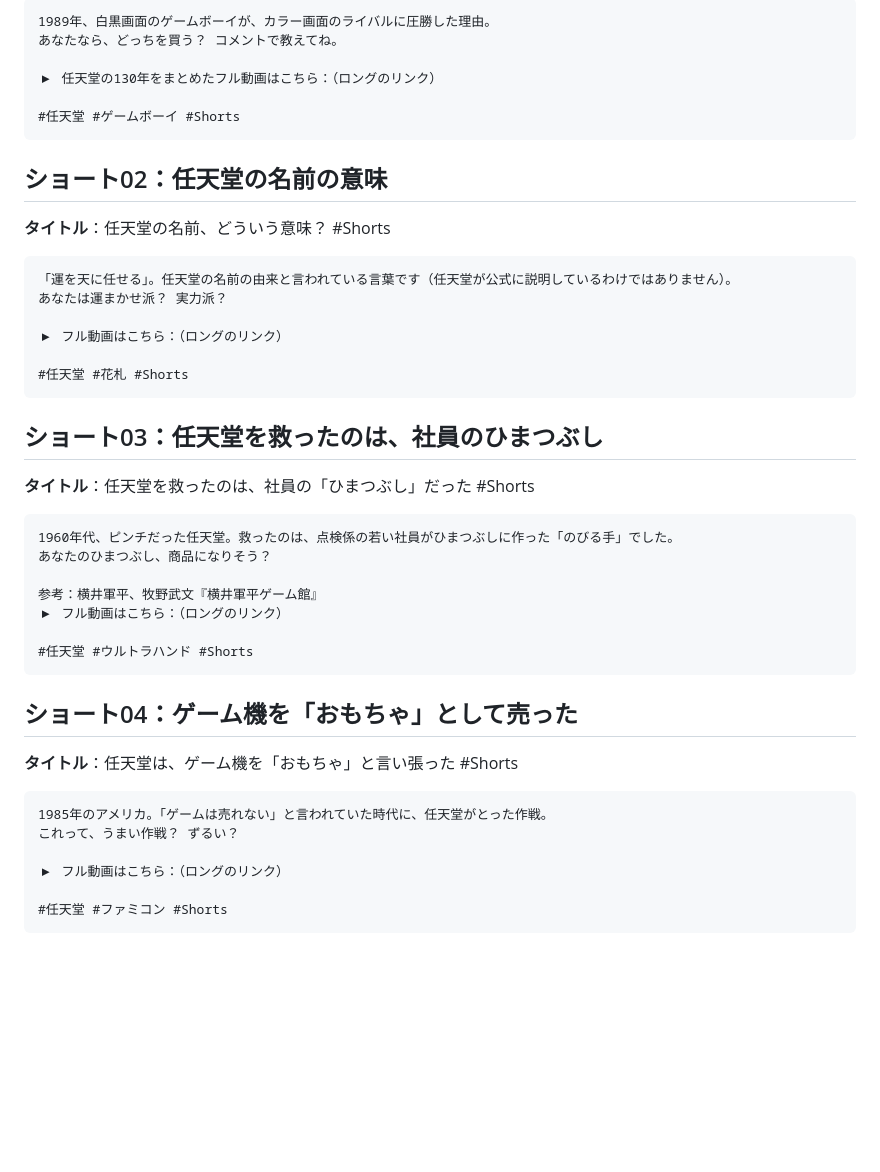
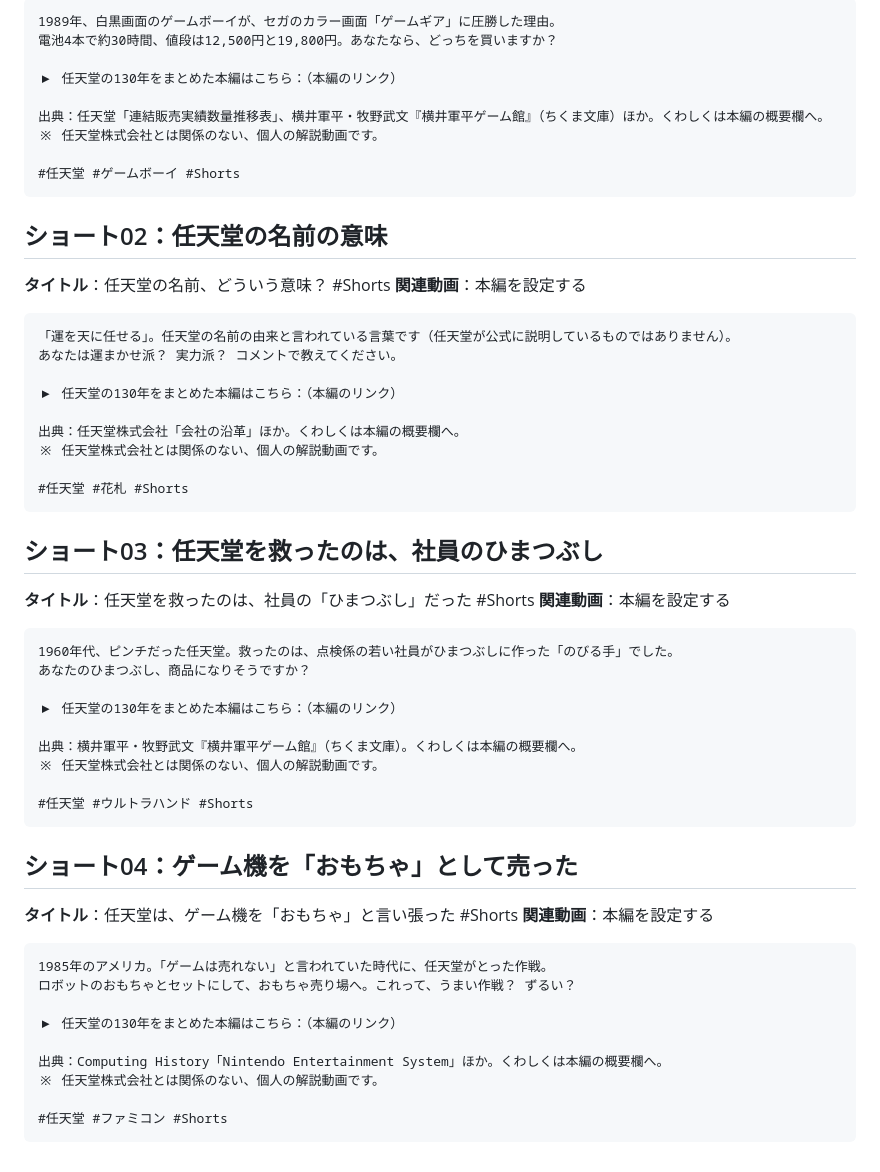
Before and after one commit to xxxainumaxxx-hash/sonae-navi, a Markdown page: youtube/scripts/descriptions-nintendo.md, the part around one of its changes. GitHub-like rendering; blank space fills up the shorter version.

````diff
--- a/youtube/scripts/descriptions-nintendo.md
+++ b/youtube/scripts/descriptions-nintendo.md
@@ -61,9 +96,12 @@
 
 ```
-1989年、白黒画面のゲームボーイが、カラー画面のライバルに圧勝した理由。
-あなたなら、どっちを買う？ コメントで教えてね。
+1989年、白黒画面のゲームボーイが、セガのカラー画面「ゲームギア」に圧勝した理由。
+電池4本で約30時間、値段は12,500円と19,800円。あなたなら、どっちを買いますか？
 
-▶ 任天堂の130年をまとめたフル動画はこちら：（ロングのリンク）
+▶ 任天堂の130年をまとめた本編はこちら：（本編のリンク）
+
+出典：任天堂「連結販売実績数量推移表」、横井軍平・牧野武文『横井軍平ゲーム館』（ちくま文庫）ほか。くわしくは本編の概要欄へ。
+※ 任天堂株式会社とは関係のない、個人の解説動画です。
 
 #任天堂 #ゲームボーイ #Shorts
 ```
@@ -71,12 +109,16 @@
 ## ショート02：任天堂の名前の意味
 
 **タイトル**：任天堂の名前、どういう意味？ #Shorts
+**関連動画**：本編を設定する
 
 ```
-「運を天に任せる」。任天堂の名前の由来と言われている言葉です（任天堂が公式に説明しているわけではありません）。
-あなたは運まかせ派？ 実力派？
+「運を天に任せる」。任天堂の名前の由来と言われている言葉です（任天堂が公式に説明しているものではありません）。
+あなたは運まかせ派？ 実力派？ コメントで教えてください。
 
-▶ フル動画はこちら：（ロングのリンク）
+▶ 任天堂の130年をまとめた本編はこちら：（本編のリンク）
+
+出典：任天堂株式会社「会社の沿革」ほか。くわしくは本編の概要欄へ。
+※ 任天堂株式会社とは関係のない、個人の解説動画です。
 
 #任天堂 #花札 #Shorts
 ```
@@ -84,13 +126,16 @@
 ## ショート03：任天堂を救ったのは、社員のひまつぶし
 
 **タイトル**：任天堂を救ったのは、社員の「ひまつぶし」だった #Shorts
+**関連動画**：本編を設定する
 
 ```
 1960年代、ピンチだった任天堂。救ったのは、点検係の若い社員がひまつぶしに作った「のびる手」でした。
-あなたのひまつぶし、商品になりそう？
+あなたのひまつぶし、商品になりそうですか？
 
-参考：横井軍平、牧野武文『横井軍平ゲーム館』
-▶ フル動画はこちら：（ロングのリンク）
+▶ 任天堂の130年をまとめた本編はこちら：（本編のリンク）
+
+出典：横井軍平・牧野武文『横井軍平ゲーム館』（ちくま文庫）。くわしくは本編の概要欄へ。
+※ 任天堂株式会社とは関係のない、個人の解説動画です。
 
 #任天堂 #ウルトラハンド #Shorts
 ```
@@ -98,12 +143,16 @@
 ## ショート04：ゲーム機を「おもちゃ」として売った
 
 **タイトル**：任天堂は、ゲーム機を「おもちゃ」と言い張った #Shorts
+**関連動画**：本編を設定する
 
 ```
 1985年のアメリカ。「ゲームは売れない」と言われていた時代に、任天堂がとった作戦。
-これって、うまい作戦？ ずるい？
+ロボットのおもちゃとセットにして、おもちゃ売り場へ。これって、うまい作戦？ ずるい？
 
-▶ フル動画はこちら：（ロングのリンク）
+▶ 任天堂の130年をまとめた本編はこちら：（本編のリンク）
+
+出典：Computing History「Nintendo Entertainment System」ほか。くわしくは本編の概要欄へ。
+※ 任天堂株式会社とは関係のない、個人の解説動画です。
 
 #任天堂 #ファミコン #Shorts
 ```
````
Also changed, not shown: other parts of youtube/scripts/descriptions-nintendo.md (+57 -22 lines).
